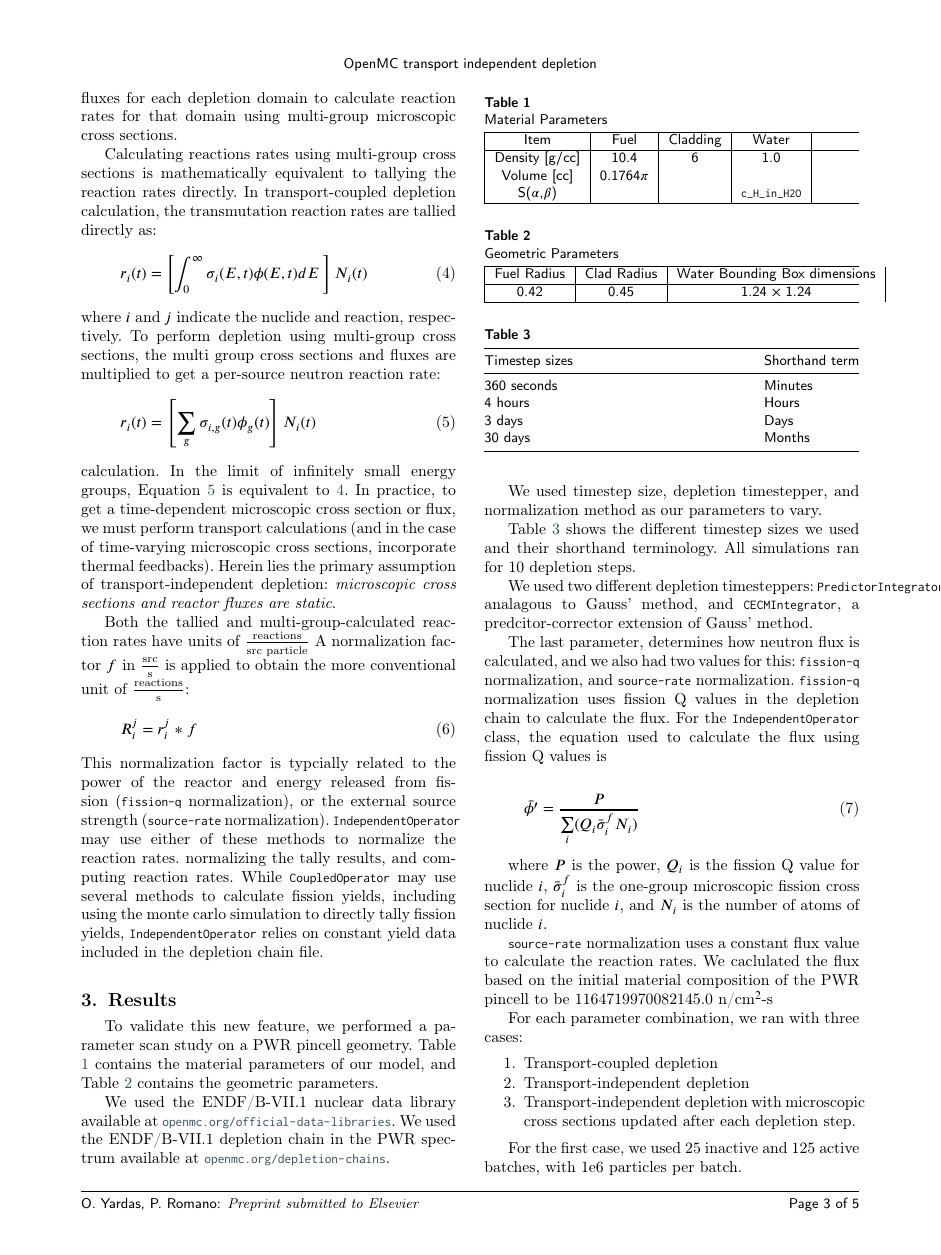
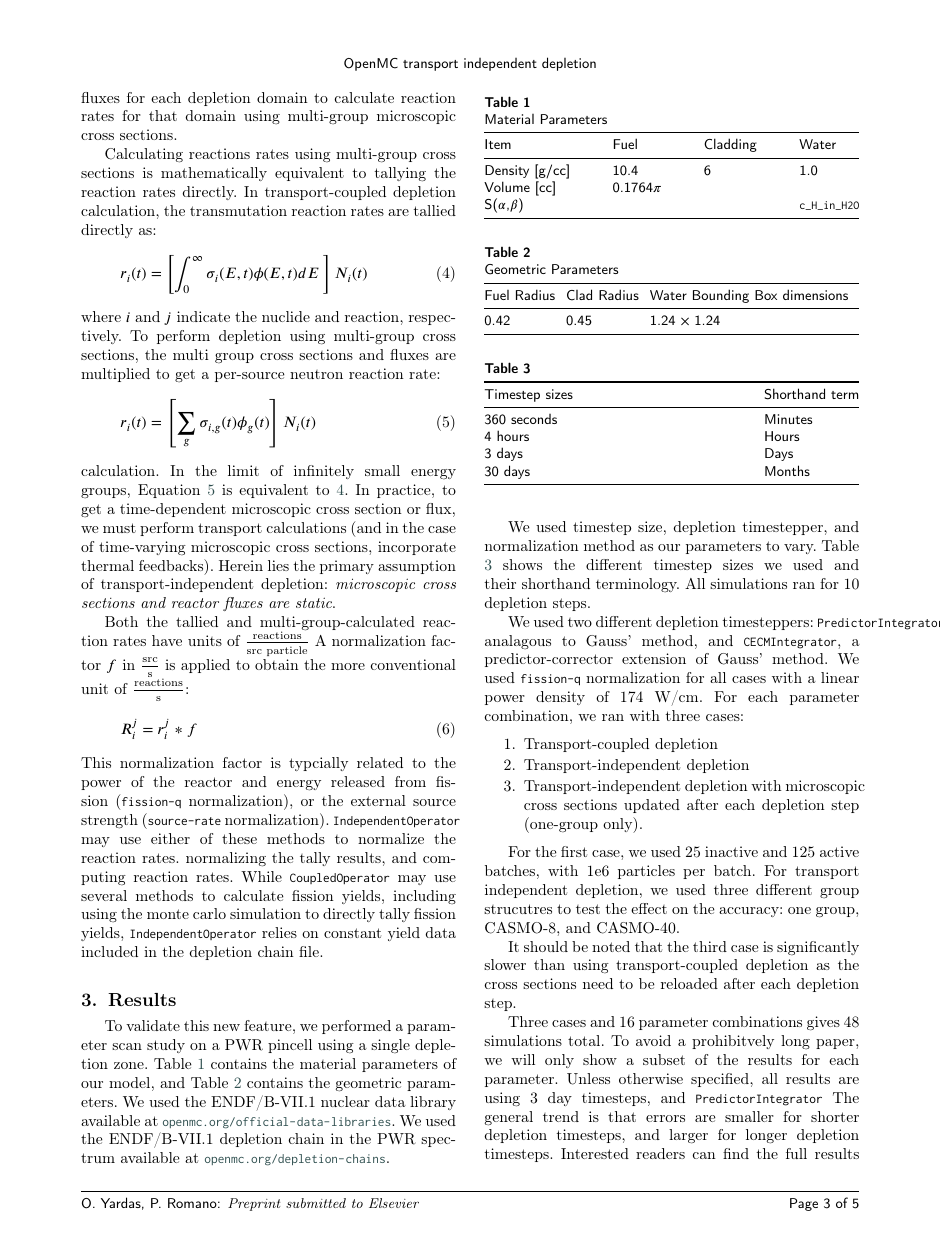
Before and after one commit to yardasol/2025-yardas-transport-independent-depletion, a LaTeX paper (paper/main.tex, which reads paper/3-results.tex): page 4 of 8. Compiled offline with pdfLaTeX; a LaTeX package or settings file that is missing is left out.

Commit message:
get 3 spun up

```diff
--- a/paper/3-results.tex
+++ b/paper/3-results.tex
@@ -1,44 +1,40 @@
 \section{Results}\label{sec:results}
     To validate this new feature, we performed a parameter scan study on a PWR
-    pincell geometry.  Table \ref{tab:mat-params} contains the material
-    parameters of our model, and Table \ref{tab:geo-params} contains the
-    geometric parameters.
+    pincell using a single depletion zone. Table \ref{tab:mat-params} contains
+    the material parameters of our model, and Table \ref{tab:geo-params}
+    contains the geometric parameters.  We used the ENDF/B-VII.1 nuclear data
+    library available at \url{openmc.org/official-data-libraries}. We used the
+    ENDF/B-VII.1 depletion chain in the PWR spectrum available at
+    \url{openmc.org/depletion-chains}.
 
-    We used the ENDF/B-VII.1 nuclear data library available at
-    \url{openmc.org/official-data-libraries}. We used the ENDF/B-VII.1 depletion
-    chain in the PWR spectrum available at \url{openmc.org/depletion-chains}.
-
-    \begin{table}
-        \caption{Material Parameters}\label{tab:mat-params}
-        \begin{tabular*}{\tblwidth}{|c|c|c|c|}
-            \hline
+    \begin{table}[<options>]
+        \caption{Material Parameters}
+        \label{tab:mat-params}
+        \begin{tabular*}{\tblwidth}{@{}LLLL@{}}
+            \toprule
              Item & Fuel & Cladding & Water \\ % Table header row
-            \hline
+            \midrule
              Density [g/cc] & 10.4 & 6 & 1.0\\
              Volume [cc] & 0.1764$\pi$ & & \\
              S($\alpha$,$\beta$) &  & & \verb.c_H_in_H2O.\\
-            \hline
+            \bottomrule
         \end{tabular*}
     \end{table}
 
     \begin{table}[<options>]
         \caption{Geometric Parameters}\label{tab:geo-params}
-        \begin{tabular*}{\tblwidth}{|c|c|c|}
-            \hline
+        \begin{tabular*}{\tblwidth}{@{}LLLL@{}}
+            \toprule
             Fuel Radius & Clad Radius & Water Bounding Box dimensions\\
-            \hline
+            \midrule
             0.42 & 0.45 &  1.24 $\times$ 1.24\\
-            \hline
+            \bottomrule
         \end{tabular*}
     \end{table}
-
-
     We used timestep size, depletion timestepper, and normalization method as
-    our parameters to vary.
-
-    Table \ref{tab:timestep-shorthands} shows the different timestep sizes we
-    used and their shorthand terminology. All simulations ran for 10 depletion
-    steps.
+    our parameters to vary. Table \ref{tab:timestep-shorthands} shows the
+    different timestep sizes we used and their shorthand terminology. All
+    simulations ran for 10 depletion steps.
 
     \begin{table}[<options>]
         \caption{}\label{tab:timestep-shorthands}
@@ -55,36 +51,24 @@
     \end{table}
 
     We used two different depletion timesteppers: \verb.PredictorIntegrator.,
-    analagous to Gauss' method, and \verb.CECMIntegrator., a predcitor-corrector
+    analagous to Gauss' method, and \verb.CECMIntegrator., a predictor-corrector
     extension of Gauss' method.
-
-    The last parameter, determines how neutron flux is calculated, and we also
-    had two values for this: \verb.fission-q. normalization, and
-    \verb.source-rate. normalization. \verb.fission-q. normalization uses
-    fission Q  values in the depletion chain to calculate the flux. For the
-    \verb.IndependentOperator. class, the equation used to calculate the flux
-    using fission Q values is
-
-    \begin{equation}
-        \bar{\phi'} = \frac{P}{\sum\limits_i (Q_i \bar{\sigma}^f_i N_i)}
-    \end{equation}
-
-    where $P$ is the power, $Q_i$ is the fission Q value for nuclide $i$,
-    $\bar{\sigma}_i^f$ is the one-group microscopic fission cross section for
-    nuclide $i$, and $N_i$ is the number of atoms of nuclide $i$.
-
-    \verb.source-rate. normalization uses a constant flux value to calculate the
-    reaction rates. We caclulated the flux based on the initial material
-    composition of the PWR pincell to be 1164719970082145.0 n/cm$^2$-s
-
+    We used \verb.fission-q. normalization for all cases with a linear power
+    density of 174 W/cm.
     For each parameter combination, we ran with three cases:
     \begin{enumerate}
         \item Transport-coupled depletion
         \item Transport-independent depletion
         \item Transport-independent depletion with microscopic cross sections
-            updated after each depletion step.
+            updated after each depletion step (one-group only).
     \end{enumerate}
 
     For the first case, we used 25 inactive and 125 active batches, with 1e6
     particles per batch.
+    For transport independent depletion, we used three different group
+    strucutres to test the effect on the accuracy: one group, CASMO-8, and
+    CASMO-40.
 
+    It should be noted that the third case is significantly slower than using
+    transport-coupled depletion as the cross sections need to be reloaded after
+    each depletion step.
@@ -95,10 +75,8 @@
 
-    Three cases and 16 parameter combinations gives 48 simulations total. All
-    depletion simulations used a linear power density of 174 W/cm.
-
+    Three cases and 16 parameter combinations gives 48 simulations total.
     To avoid a prohibitvely long paper, we will only show a subset of the
     results for each parameter. Unless otherwise specified, all results are
-    using 3 day timesteps, \verb.fission-q. normalization, and
-    \verb.PredictorIntegrator.  The general trend is that errors are smaller for
+    using 3 day timesteps, and \verb.PredictorIntegrator.  The general trend is
+    that errors are smaller for
     shorter depletion timesteps, and larger for longer depletion timesteps.
     Interested readers can find the full results -- including figure geneartion
```
Also changed, not shown: paper/3-results.tex (6 more changed lines).
